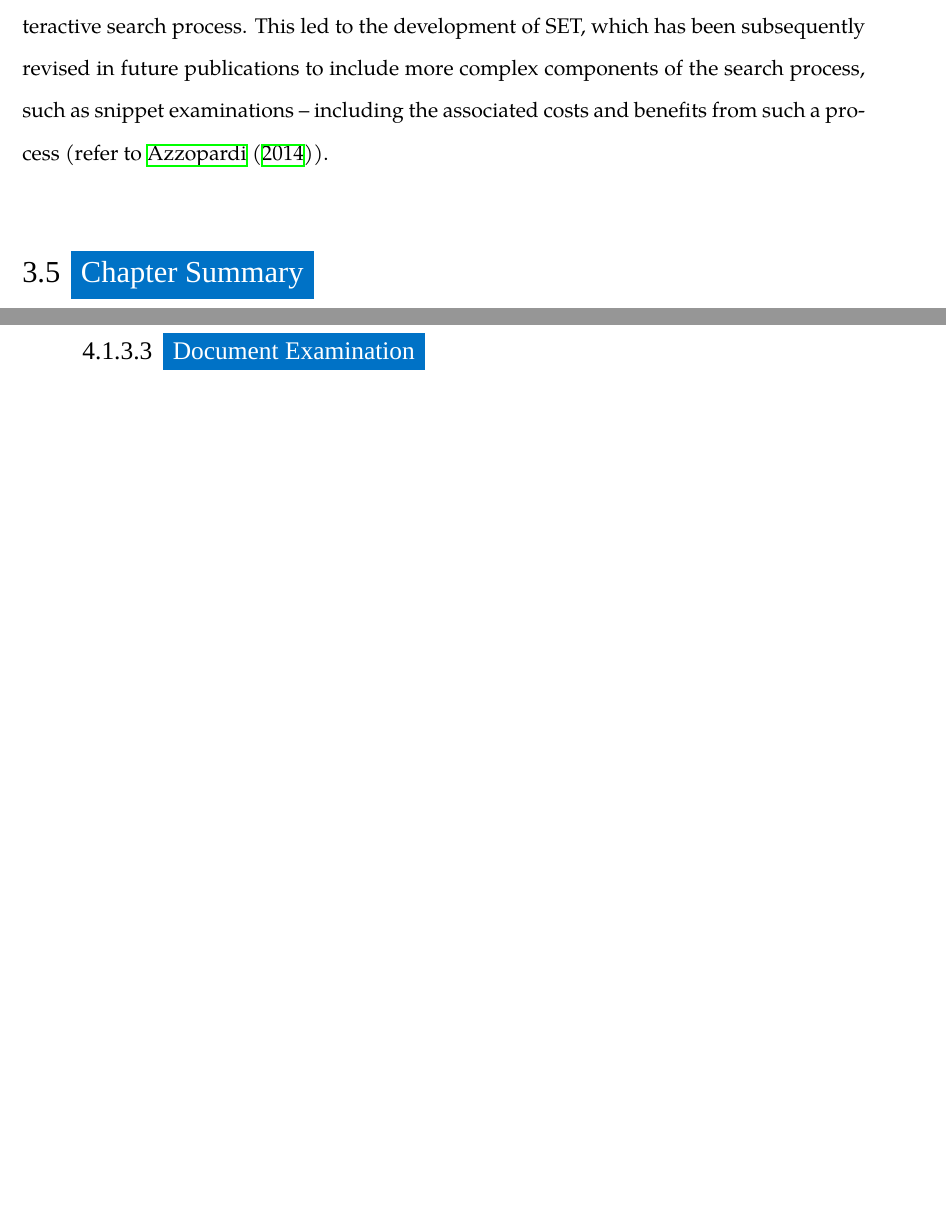
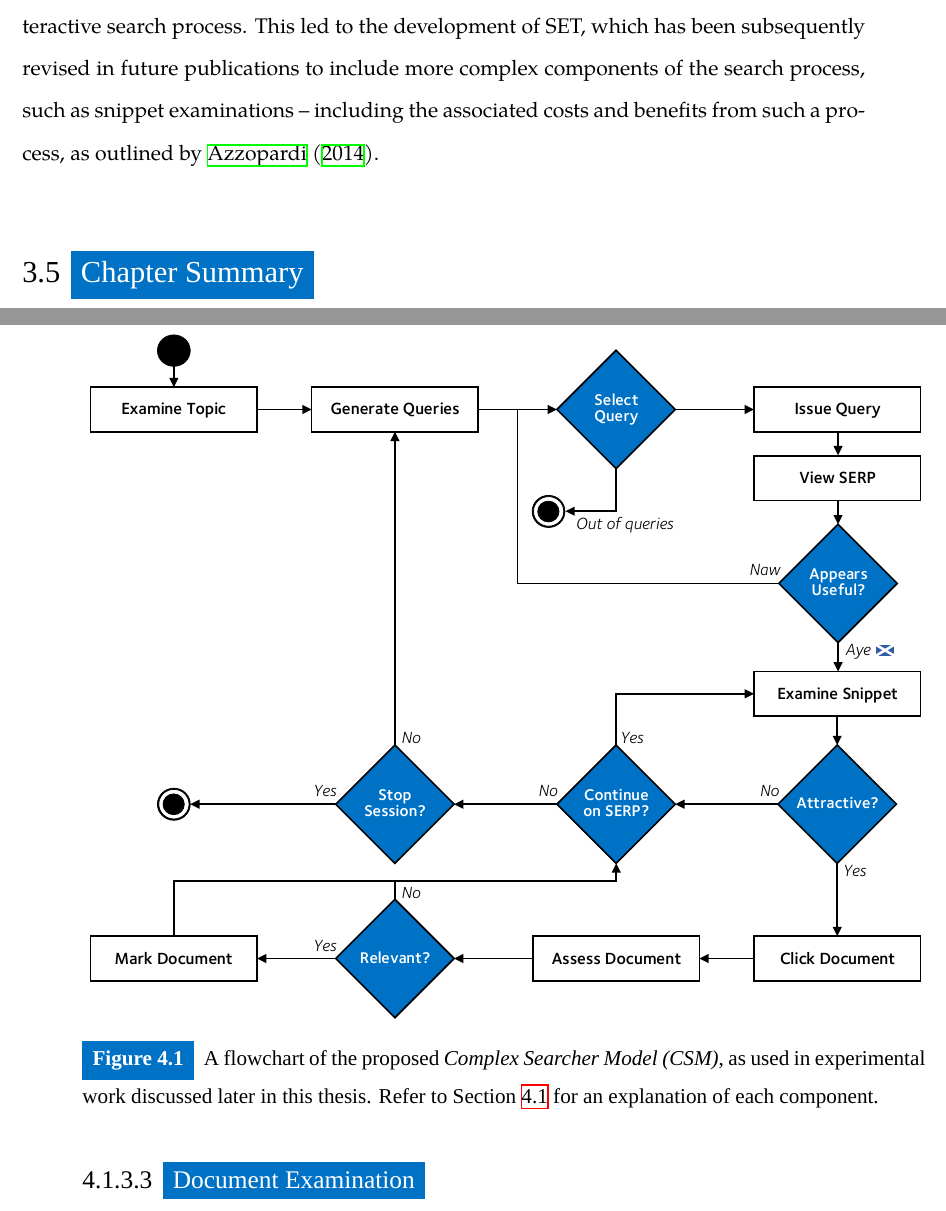
Before and after one commit to maxwelld90/phd, a LaTeX thesis (thesis/maxwell2018thesis.tex, which reads thesis/chapters/p2-stopping/proposal.tex, thesis/chapters/p2-stopping/stopping.tex): two parts of pages 146 and 151 of 204 before the commit and two parts of pages 146 and 151 of 206 after it, joined at a grey line, cut so that both start at the same text, the shorter picture padded with empty space. Compiled offline with XeLaTeX; a missing font is replaced by an installed copy or a similar font.

Commit message:
Started work on Chapter 4

```diff
--- a/thesis/chapters/p2-stopping/proposal.tex
+++ b/thesis/chapters/p2-stopping/proposal.tex
@@ -22,6 +22,14 @@ This is Mark I of the model.
 
 \subsection{CSM Mark II}
 This is Mark II of the model, with the additional stopping decision point.
+
+\begin{figure}[t!]
+    \centering
+    \resizebox{1\hsize}{!}{
+    \includegraphics{figures/ch4-csm.pdf}}
+    \caption[The Complex Searcher Model]{A flowchart of the proposed \emph{Complex Searcher Model (CSM)}, as used in experimental work discussed later in this thesis. Refer to Section~\ref{sec:proposal:csm} for an explanation of each component.}
+    \label{fig:csm}
+\end{figure}
 
 \subsection{Components of the CSM}
 What are the key components of the CSM, and what literature has been examined, in order to justify each of the blocks being present? Appendix~\ref{appx:simiir} provides an in-depth overview of the different components of the simulator framework used, which are essentially analogous to the blocks and decision points of the CSM.
--- a/thesis/chapters/p2-stopping/stopping.tex
+++ b/thesis/chapters/p2-stopping/stopping.tex
@@ -403,7 +403,7 @@ It is important to acknowledge that apart from~\gls{acr:ift}, other competing th
     \item[\emph{(iii)}]{examining the economic value of information using \emph{consumer theory}, where \emph{``a consumer is making a choice to maximise expected utility of minimise expected cost''}~\citep{varian1999economics}.;}
 \end{itemize}
 
-Several studies have tackled the first two directions (refer to~\cite{birchler1999information} and more recently~\cite{wang2009economics} for examples). However, with regards to the third option, \emph{production theory}~\cite{varian1987intermediate} was employed by~\cite{azzopardi2011economics} to model the interactive search process. This led to the development of SET, which has been subsequently revised in future publications to include more complex components of the search process, such as snippet examinations -- including the associated costs and benefits from such a process (refer to~\cite{azzopardi2014economics}).
+Several studies have tackled the first two directions (refer to~\cite{birchler1999information} and more recently~\cite{wang2009economics} for examples). However, with regards to the third option, \emph{production theory}~\cite{varian1987intermediate} was employed by~\cite{azzopardi2011economics} to model the interactive search process. This led to the development of SET, which has been subsequently revised in future publications to include more complex components of the search process, such as snippet examinations -- including the associated costs and benefits from such a process, as outlined by~\cite{azzopardi2014economics}.
 
 \section{Chapter Summary}
 In this chapter, we have provided an extensive overview of how stopping behaviours have been examined in~\gls{acr:iir}. In addition to this, we have examined a variety of different user models that attempt to capture the search process.
```
Also changed, not shown: thesis/figures/ch4-csm.pdf (added), 1 other file.
